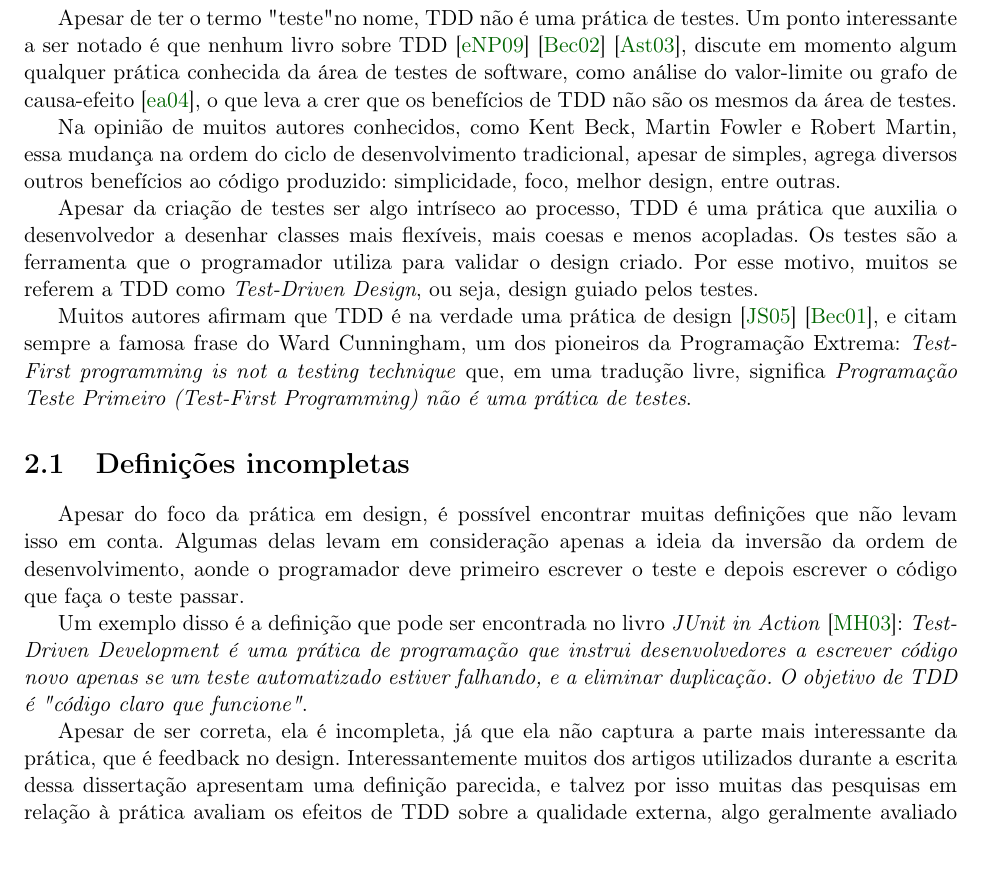
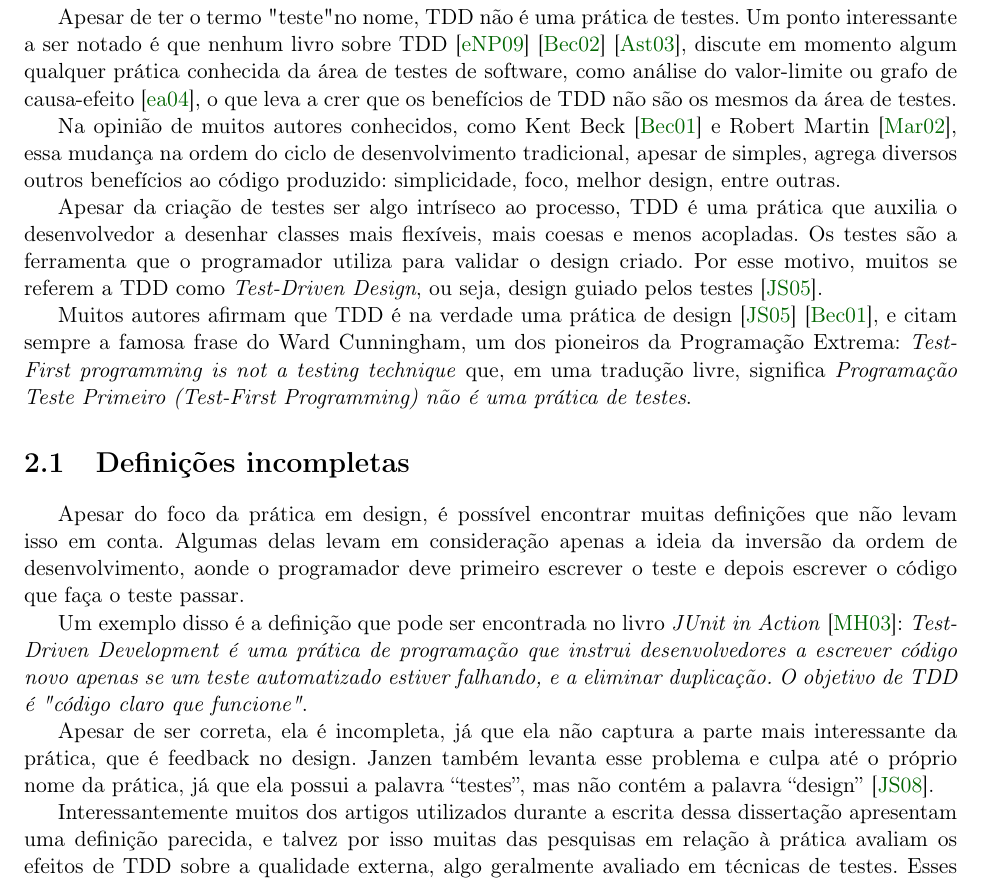
Before and after one commit to marcogerosa/mestrado, a LaTeX thesis (qualificacao/dissertacao.tex, which reads qualificacao/cap-tdd.tex): part of page 24 of 63, cut so that both start at the same text. Compiled offline with pdfLaTeX.

Commit message:
pondo algumas referencias

```diff
--- a/qualificacao/cap-tdd.tex
+++ b/qualificacao/cap-tdd.tex
@@ -61,18 +61,17 @@ prática conhecida da área de testes de software, como análise do valor-limite
 grafo de causa-efeito \cite{art-of-sw-testing}, o que leva a crer que os
 benefícios de TDD não são os mesmos da área de testes.
 
-% TODO: citar
-Na opinião de muitos autores conhecidos, como Kent Beck, Martin Fowler e Robert
-Martin, essa mudança na ordem do ciclo de desenvolvimento tradicional, apesar de
-simples, agrega diversos outros benefícios ao código produzido: simplicidade,
-foco, melhor design, entre outras.
+Na opinião de muitos autores conhecidos, como Kent Beck \cite{aim-fire} e
+Robert Martin \cite{bob-martin}, essa mudança na ordem do ciclo de
+desenvolvimento tradicional, apesar de simples, agrega diversos outros
+benefícios ao código produzido: simplicidade, foco, melhor design, entre outras.
 
-% TODO: citar tddesign
 Apesar da criação de testes ser algo intríseco ao processo, TDD é uma prática
 que auxilia o desenvolvedor a desenhar classes mais flexíveis, mais coesas e
 menos acopladas. Os testes são a ferramenta que o programador utiliza para
 validar o design criado. Por esse motivo, muitos se referem a TDD como
-\textit{Test-Driven Design}, ou seja, design guiado pelos testes.
+\textit{Test-Driven Design}, ou seja, design guiado pelos testes
+\cite{tdd-taxonomy}.
 
 Muitos autores afirmam que TDD é na verdade uma prática de design
 \cite{tdd-taxonomy} \cite{aim-fire}, e citam sempre a famosa frase do Ward
@@ -96,12 +95,15 @@ apenas se um teste automatizado estiver falhando, e a eliminar duplicação. O
 objetivo de TDD é "código claro que funcione"}.
 
 Apesar de ser correta, ela é incompleta, já que ela não captura a parte mais
-interessante da prática, que é feedback no design. Interessantemente muitos
-dos artigos utilizados durante a escrita dessa dissertação apresentam uma
-definição parecida, e talvez por isso muitas das pesquisas em relação à prática
-avaliam os efeitos de TDD sobre a qualidade externa, algo geralmente avaliado em
-técnicas de testes. Esses estudos são explicados com mais detalhes no capítulo
-\ref{cap:trabalhos-relacionados}.
+interessante da prática, que é feedback no design. Janzen também levanta esse
+problema e culpa até o próprio nome da prática, já que ela possui a palavra
+``testes'', mas não contém a palavra ``design'' \cite{tdd-really-improve}.
+
+Interessantemente muitos dos artigos utilizados durante a escrita dessa
+dissertação apresentam uma definição parecida, e talvez por isso muitas das
+pesquisas em relação à prática avaliam os efeitos de TDD sobre a qualidade
+externa, algo geralmente avaliado em técnicas de testes. Esses estudos são
+explicados com mais detalhes no capítulo \ref{cap:trabalhos-relacionados}.
 
 %% ------------------------------------------------------------------------- %%
 \section{O ciclo}
```
Also changed, not shown: qualificacao/bibliografia.bib (+15 -1 lines).
